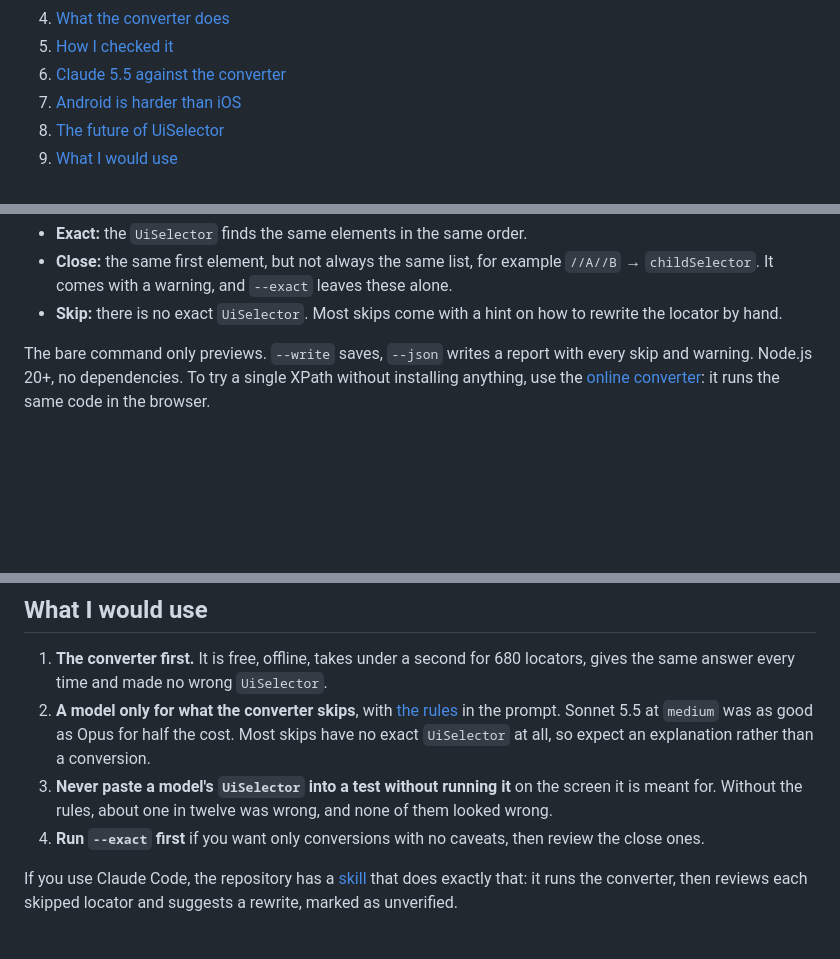
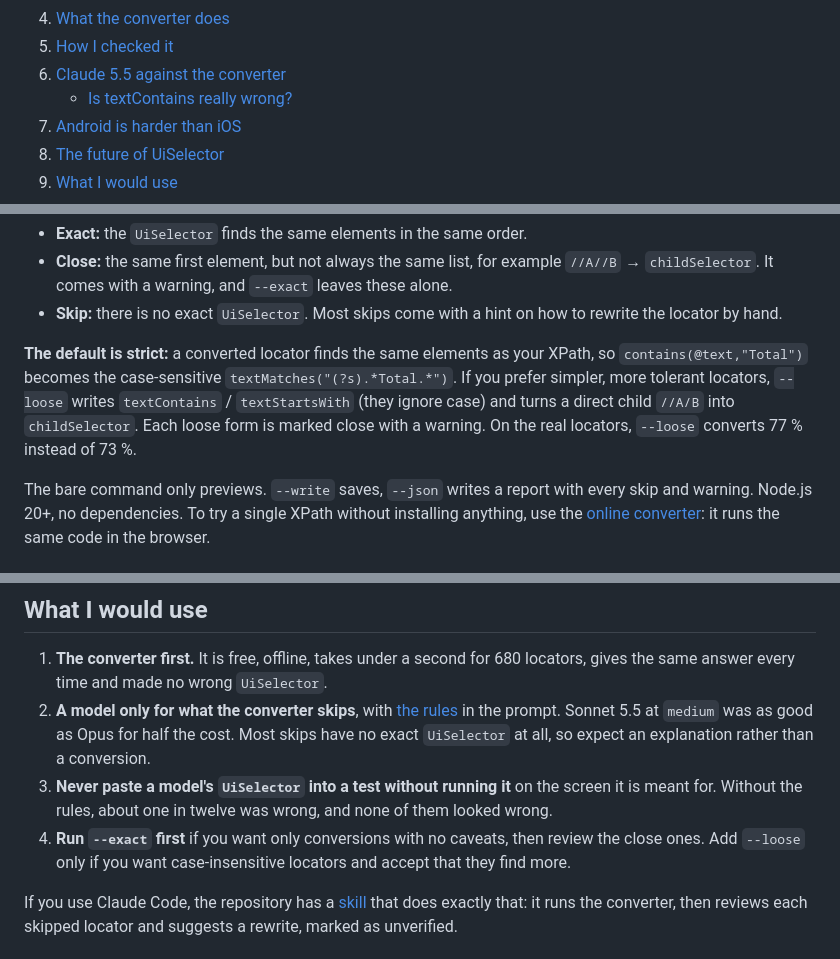
Before and after one commit to domovou69/xpath-to-uiselector, a Markdown page: docs/articles/01-xpath-to-uiselector.md, 3 parts joined by grey strips. Rendered like a GitHub page; blank space fills up the shorter version.

```diff
--- a/docs/articles/01-xpath-to-uiselector.md
+++ b/docs/articles/01-xpath-to-uiselector.md
@@ -36,6 +36,7 @@ Or paste a single XPath into the [online converter](https://domovou69.github.io/
 4. [What the converter does](#what-the-converter-does)
 5. [How I checked it](#how-i-checked-it)
 6. [Claude 5.5 against the converter](#claude-55-against-the-converter)
+   - [Is textContains really wrong?](#is-textcontains-really-wrong)
 7. [Android is harder than iOS](#android-is-harder-than-ios)
 8. [The future of UiSelector](#the-future-of-uiselector)
 9. [What I would use](#what-i-would-use)
@@ -106,6 +107,8 @@ Every XPath ends up in one of three groups:
 - **Exact:** the `UiSelector` finds the same elements in the same order.
 - **Close:** the same first element, but not always the same list, for example `//A//B` → `childSelector`. It comes with a warning, and `--exact` leaves these alone.
 - **Skip:** there is no exact `UiSelector`. Most skips come with a hint on how to rewrite the locator by hand.
+
+**The default is strict:** a converted locator finds the same elements as your XPath, so `contains(@text,"Total")` becomes the case-sensitive `textMatches("(?s).*Total.*")`. If you prefer simpler, more tolerant locators, `--loose` writes `textContains` / `textStartsWith` (they ignore case) and turns a direct child `//A/B` into `childSelector`. Each loose form is marked close with a warning. On the real locators, `--loose` converts 77 % instead of 73 %.
 
 The bare command only previews. `--write` saves, `--json` writes a report with every skip and warning. Node.js 20+, no dependencies. To try a single XPath without installing anything, use the [online converter](https://domovou69.github.io/xpath-to-uiselector/): it runs the same code in the browser.
 
@@ -205,7 +216,7 @@ So converting today is a bet on a few more years of speed, not forever. XPath lo
 1. **The converter first.** It is free, offline, takes under a second for 680 locators, gives the same answer every time and made no wrong `UiSelector`.
 2. **A model only for what the converter skips**, with [the rules](https://github.com/domovou69/xpath-to-uiselector/blob/main/audit/llm/rules.md) in the prompt. Sonnet 5.5 at `medium` was as good as Opus for half the cost. Most skips have no exact `UiSelector` at all, so expect an explanation rather than a conversion.
 3. **Never paste a model's `UiSelector` into a test without running it** on the screen it is meant for. Without the rules, about one in twelve was wrong, and none of them looked wrong.
-4. **Run `--exact` first** if you want only conversions with no caveats, then review the close ones.
+4. **Run `--exact` first** if you want only conversions with no caveats, then review the close ones. Add `--loose` only if you want case-insensitive locators and accept that they find more.
 
 If you use Claude Code, the repository has a [skill](https://github.com/domovou69/xpath-to-uiselector/tree/main/.claude/skills/xpath-to-uiselector) that does exactly that: it runs the converter, then reviews each skipped locator and suggests a rewrite, marked as unverified.
 
```
Also changed, not shown: other parts of docs/articles/01-xpath-to-uiselector.md (+13 -5 lines), docs/articles/img/cover.png, docs/articles/img/llm-mistakes.png, 3 other files.
